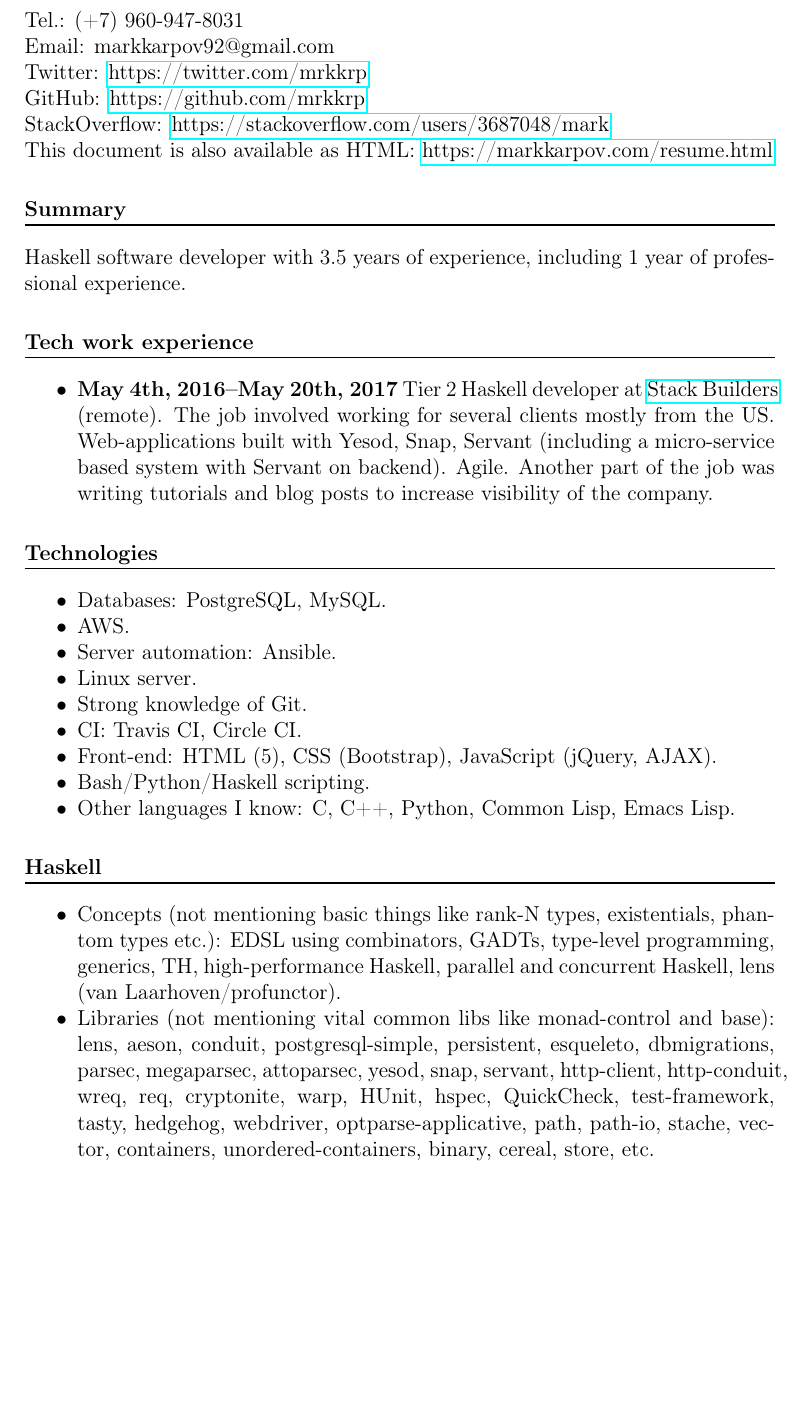
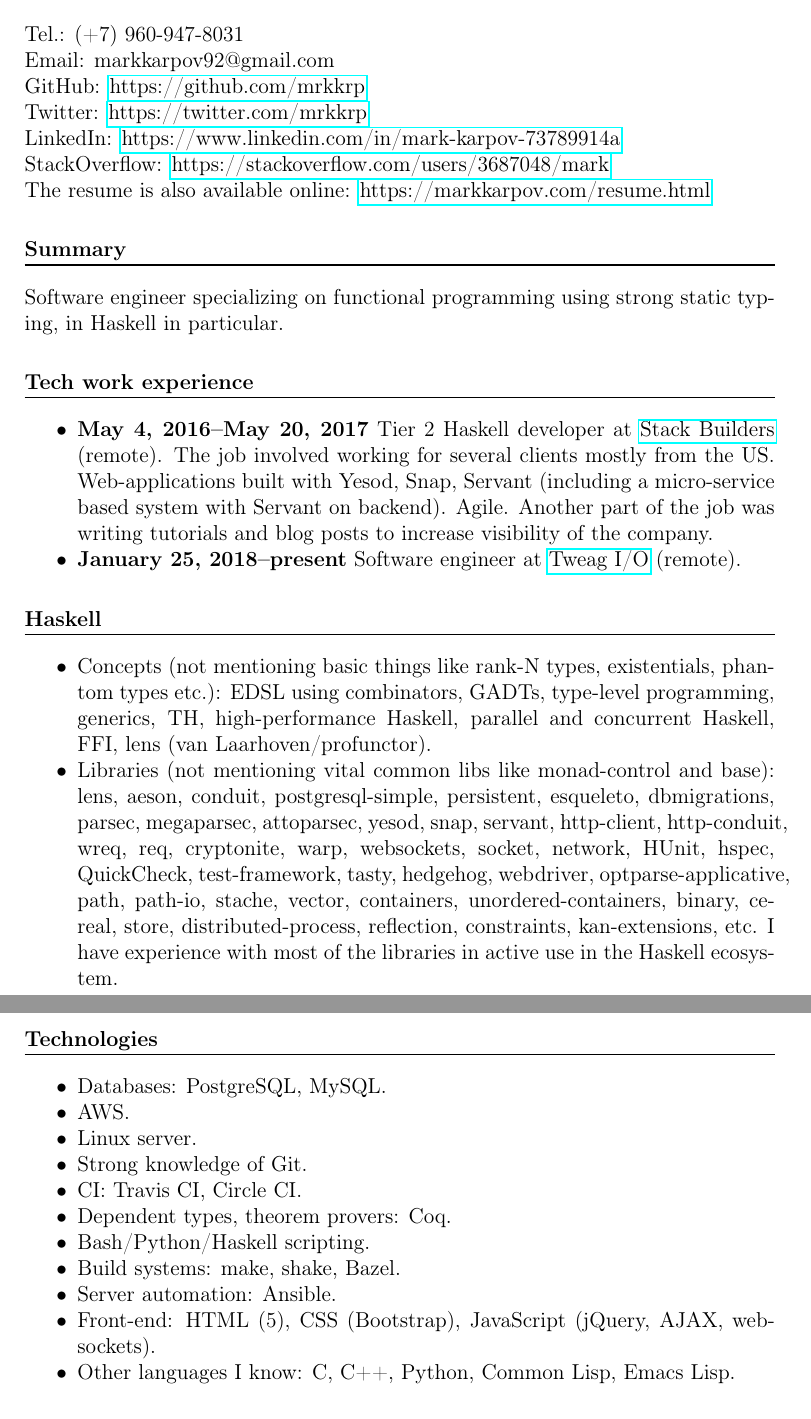
Before and after one commit to mrkkrp/markkarpov.com, a LaTeX CV (resume/resume.tex): part of page 1 of 2 before the commit and two parts of pages 1 and 2 of 2 after it, the two joined at a grey line, cut so that both start at the same text, the shorter picture padded with empty space. Compiled offline with pdfLaTeX.

Commit message:
Update my resume (#29)

```diff
--- a/resume/resume.tex
+++ b/resume/resume.tex
@@ -20,41 +20,30 @@
 
 Tel.: (+7) 960-947-8031\\
 Email: markkarpov92@gmail.com\\
+GitHub: \href{https://github.com/mrkkrp}{https://github.com/mrkkrp}\\
 Twitter: \href{https://twitter.com/mrkkrp}{https://twitter.com/mrkkrp}\\
-GitHub: \href{https://github.com/mrkkrp}{https://github.com/mrkkrp}\\
+LinkedIn: \href{https://www.linkedin.com/in/mark-karpov-73789914a}{https://www.linkedin.com/in/mark-karpov-73789914a}\\
 StackOverflow: \href{https://stackoverflow.com/users/3687048/mark}{https://stackoverflow.com/users/3687048/mark}\\
-This document is also available as HTML: \href{https://markkarpov.com/resume.html}{https://markkarpov.com/resume.html}
+The resume is also available online: \href{https://markkarpov.com/resume.html}{https://markkarpov.com/resume.html}
 
 \sectionfont{\fontsize{12}{15}\selectfont\sectionrule{0pt}{0pt}{-5pt}{0.8pt}}
 
 \section*{Summary}
 
-Haskell software developer with 3.5 years of experience, including 1 year of
-professional experience.
+Software engineer specializing on functional programming using strong static
+typing, in Haskell in particular.
 
 \section*{Tech work experience}
 
 \begin{itemize}[noitemsep]
-\item \textbf{May 4th, 2016--May 20th, 2017} Tier 2 Haskell developer at
+\item \textbf{May 4, 2016--May 20, 2017} Tier 2 Haskell developer at
   \href{https://www.stackbuilders.com/}{Stack Builders} (remote). The job
   involved working for several clients mostly from the US. Web-applications
   built with Yesod, Snap, Servant (including a micro-service based system
   with Servant on backend). Agile. Another part of the job was writing
   tutorials and blog posts to increase visibility of the company.
-\end{itemize}
-
-\section*{Technologies}
-
-\begin{itemize}[noitemsep]
-\item Databases: PostgreSQL, MySQL.
-\item AWS.
-\item Server automation: Ansible.
-\item Linux server.
-\item Strong knowledge of Git.
-\item CI: Travis CI, Circle CI.
-\item Front-end: HTML (5), CSS (Bootstrap), JavaScript (jQuery, AJAX).
-\item Bash/Python/Haskell scripting.
-\item Other languages I know: C, C++, Python, Common Lisp, Emacs Lisp.
+\item \textbf{January 25, 2018--present} Software engineer at
+  \href{https://tweag.io}{Tweag I/O} (remote).
 \end{itemize}
 
 \section*{Haskell}
@@ -63,17 +52,37 @@ professional experience.
 \item Concepts (not mentioning basic things like rank-N types, existentials,
   phantom types etc.): EDSL using combinators, GADTs, type-level
   programming, generics, TH, high-performance Haskell, parallel and
-  concurrent Haskell, lens (van Laarhoven/profunctor).
+  concurrent Haskell, FFI, lens (van Laarhoven/profunctor).
 \item Libraries (not mentioning vital common libs like monad-control and
   base): lens, aeson, conduit, postgresql-simple, persistent, esqueleto,
   dbmigrations, parsec, megaparsec, attoparsec, yesod, snap, servant,
-  http-client, http-conduit, wreq, req, cryptonite, warp, HUnit, hspec,
-  QuickCheck, test-framework, tasty, hedgehog, webdriver,
-  optparse-applicative, path, path-io, stache, vector, containers,
-  unordered-containers, binary, cereal, store, etc.
+  http-client, http-conduit, wreq, req, cryptonite, warp, websockets,
+  socket, network, HUnit, hspec, QuickCheck, test-framework, tasty,
+  hedgehog, webdriver, optparse-applicative, path, path-io, stache, vector,
+  containers, unordered-containers, binary, cereal, store,
+  distributed-process, reflection, constraints, kan-extensions, etc. I have
+  experience with most of the libraries in active use in the Haskell
+  ecosystem.
 \end{itemize}
 
 \pagebreak
+
+\section*{Technologies}
+
+\begin{itemize}[noitemsep]
+\item Databases: PostgreSQL, MySQL.
+\item AWS.
+\item Linux server.
+\item Strong knowledge of Git.
+\item CI: Travis CI, Circle CI.
+\item Dependent types, theorem provers: Coq.
+\item Bash/Python/Haskell scripting.
+\item Build systems: make, shake, Bazel.
+\item Server automation: Ansible.
+\item Front-end: HTML (5), CSS (Bootstrap), JavaScript (jQuery, AJAX,
+  websockets).
+\item Other languages I know: C, C++, Python, Common Lisp, Emacs Lisp.
+\end{itemize}
 
 \section*{Open source projects}
 
```
Also changed, not shown: resume/resume.md (+30 -24 lines), resume/resume.pdf.
